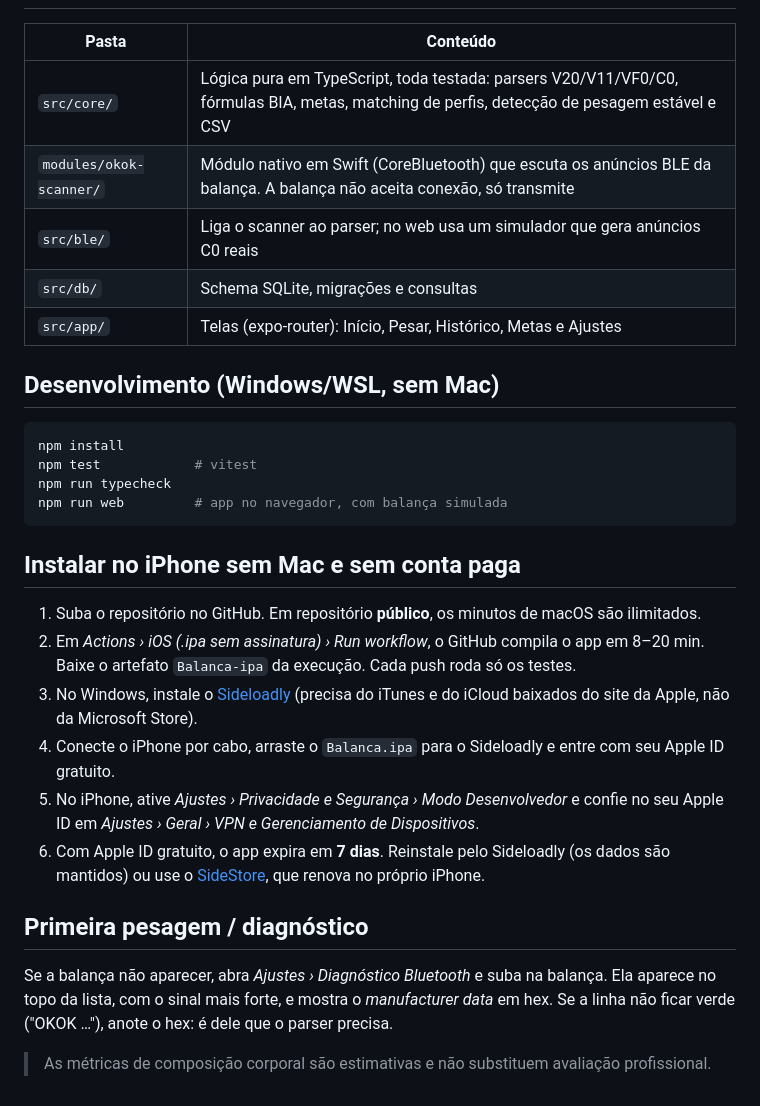
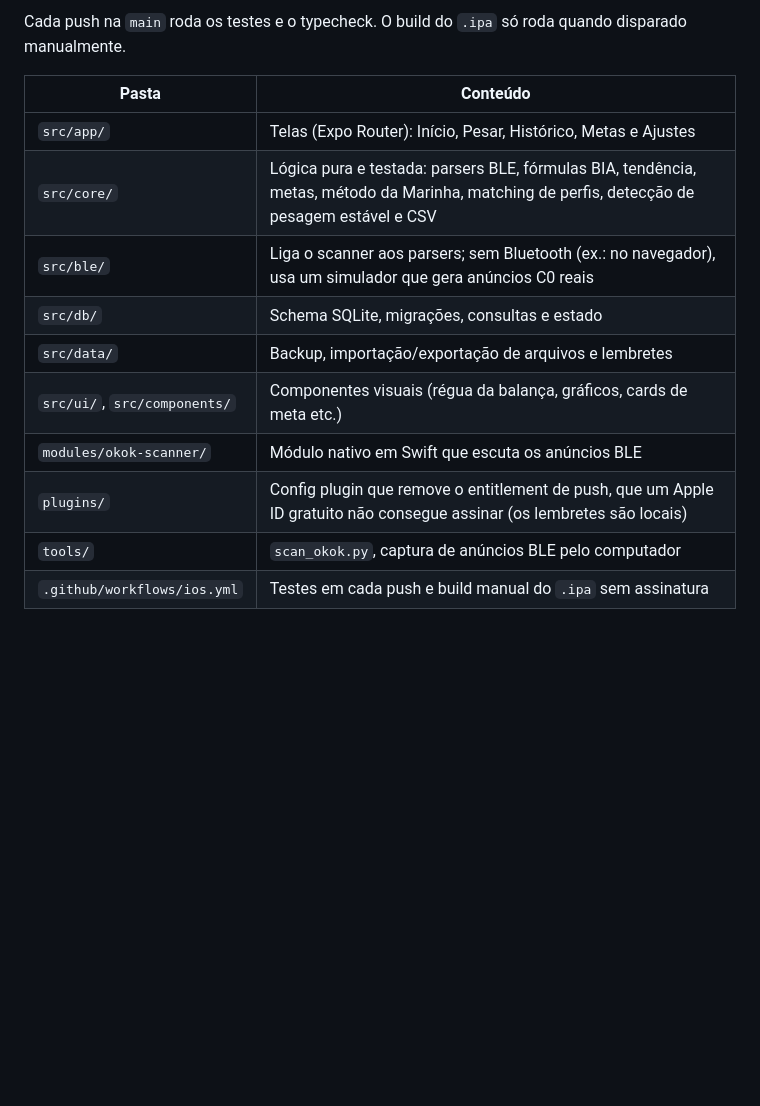
Before and after one commit to carloshendvpm/balanca, a Markdown page: README.md, the part around one of its changes. Drawn GitHub-style; blank space fills up the shorter version.

````diff
--- a/README.md
+++ b/README.md
@@ -17,32 +58,14 @@ O protocolo BLE e as fórmulas vêm da engenharia reversa em
+Cada push na `main` roda os testes e o typecheck. O build do `.ipa` só roda quando disparado manualmente.
 
 | Pasta | Conteúdo |
 | --- | --- |
-| `src/core/` | Lógica pura em TypeScript, toda testada: parsers V20/V11/VF0/C0, fórmulas BIA, metas, matching de perfis, detecção de pesagem estável e CSV |
-| `modules/okok-scanner/` | Módulo nativo em Swift (CoreBluetooth) que escuta os anúncios BLE da balança. A balança não aceita conexão, só transmite |
-| `src/ble/` | Liga o scanner ao parser; no web usa um simulador que gera anúncios C0 reais |
-| `src/db/` | Schema SQLite, migrações e consultas |
-| `src/app/` | Telas (expo-router): Início, Pesar, Histórico, Metas e Ajustes |
-
-## Desenvolvimento (Windows/WSL, sem Mac)
-
-```bash
-npm install
-npm test            # vitest
-npm run typecheck
-npm run web         # app no navegador, com balança simulada
-```
-
-## Instalar no iPhone sem Mac e sem conta paga
-
-1. Suba o repositório no GitHub. Em repositório **público**, os minutos de macOS são ilimitados.
-2. Em *Actions › iOS (.ipa sem assinatura) › Run workflow*, o GitHub compila o app em 8–20 min. Baixe o artefato `Balanca-ipa` da execução. Cada push roda só os testes.
-3. No Windows, instale o [Sideloadly](https://sideloadly.io) (precisa do iTunes e do iCloud baixados do site da Apple, não da Microsoft Store).
-4. Conecte o iPhone por cabo, arraste o `Balanca.ipa` para o Sideloadly e entre com seu Apple ID gratuito.
-5. No iPhone, ative *Ajustes › Privacidade e Segurança › Modo Desenvolvedor* e confie no seu Apple ID em *Ajustes › Geral › VPN e Gerenciamento de Dispositivos*.
-6. Com Apple ID gratuito, o app expira em **7 dias**. Reinstale pelo Sideloadly (os dados são mantidos) ou use o [SideStore](https://sidestore.io), que renova no próprio iPhone.
-
-## Primeira pesagem / diagnóstico
-
-Se a balança não aparecer, abra *Ajustes › Diagnóstico Bluetooth* e suba na balança. Ela aparece no topo da lista, com o sinal mais forte, e mostra o *manufacturer data* em hex. Se a linha não ficar verde ("OKOK …"), anote o hex: é dele que o parser precisa.
-
-> As métricas de composição corporal são estimativas e não substituem avaliação profissional.
+| `src/app/` | Telas (Expo Router): Início, Pesar, Histórico, Metas e Ajustes |
+| `src/core/` | Lógica pura e testada: parsers BLE, fórmulas BIA, tendência, metas, método da Marinha, matching de perfis, detecção de pesagem estável e CSV |
+| `src/ble/` | Liga o scanner aos parsers; sem Bluetooth (ex.: no navegador), usa um simulador que gera anúncios C0 reais |
+| `src/db/` | Schema SQLite, migrações, consultas e estado |
+| `src/data/` | Backup, importação/exportação de arquivos e lembretes |
+| `src/ui/`, `src/components/` | Componentes visuais (régua da balança, gráficos, cards de meta etc.) |
+| `modules/okok-scanner/` | Módulo nativo em Swift que escuta os anúncios BLE |
+| `plugins/` | Config plugin que remove o entitlement de push, que um Apple ID gratuito não consegue assinar (os lembretes são locais) |
+| `tools/` | `scan_okok.py`, captura de anúncios BLE pelo computador |
+| `.github/workflows/ios.yml` | Testes em cada push e build manual do `.ipa` sem assinatura |
````
Also changed, not shown: other parts of README.md (+52 -11 lines).
